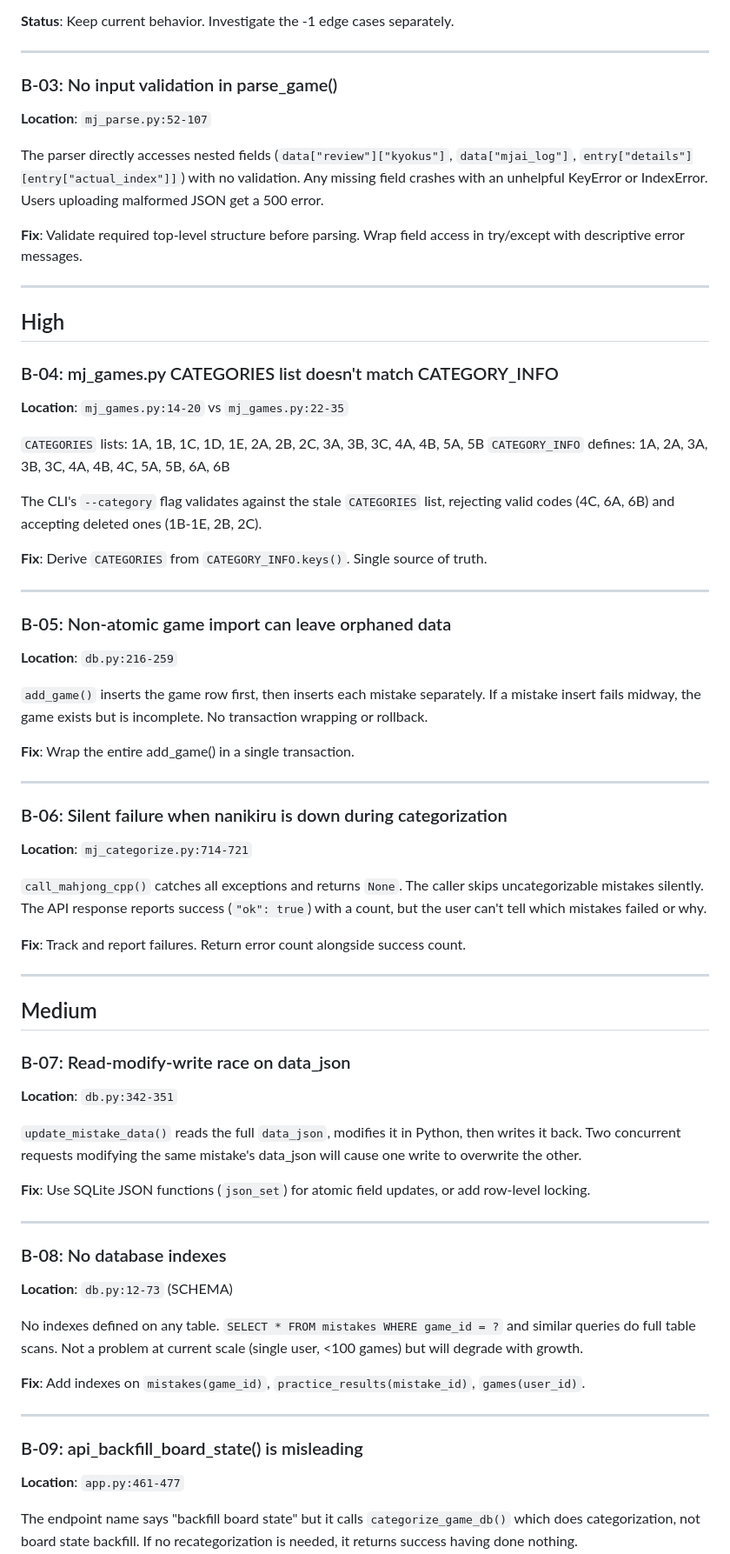
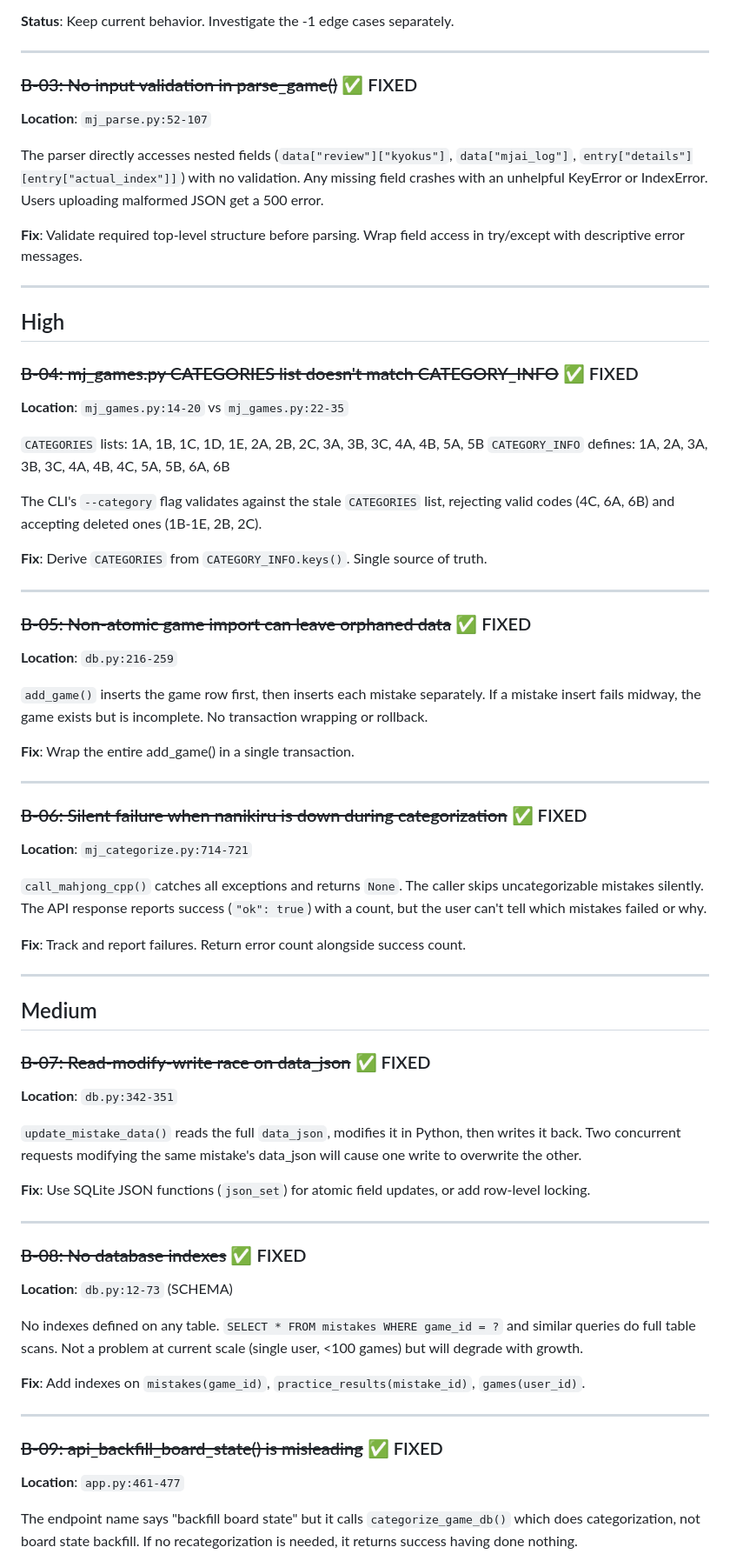
Before and after one commit to goreil/haipai-mahjong, a Markdown page: BUGS.md, the part around one of its changes. Shown at 87% size. Rendered like a GitHub page.

Commit message:
Mark B-01, B-03, B-04, B-05, B-06, B-07, B-08, B-09 as fixed in BUGS.md
Co-Authored-By: Claude Opus 4.6 (1M context) <noreply@anthropic.com>

```diff
--- a/BUGS.md
+++ b/BUGS.md
@@ -35,7 +35,7 @@ if tid != base:
 
 ---
 
-### B-03: No input validation in parse_game()
+### ~~B-03: No input validation in parse_game()~~ ✅ FIXED
 
 **Location**: `mj_parse.py:52-107`
 
@@ -47,7 +47,7 @@ The parser directly accesses nested fields (`data["review"]["kyokus"]`, `data["m
 
 ## High
 
-### B-04: mj_games.py CATEGORIES list doesn't match CATEGORY_INFO
+### ~~B-04: mj_games.py CATEGORIES list doesn't match CATEGORY_INFO~~ ✅ FIXED
 
 **Location**: `mj_games.py:14-20` vs `mj_games.py:22-35`
 
@@ -60,7 +60,7 @@ The CLI's `--category` flag validates against the stale `CATEGORIES` list, rejec
 
 ---
 
-### B-05: Non-atomic game import can leave orphaned data
+### ~~B-05: Non-atomic game import can leave orphaned data~~ ✅ FIXED
 
 **Location**: `db.py:216-259`
 
@@ -70,7 +70,7 @@ The CLI's `--category` flag validates against the stale `CATEGORIES` list, rejec
 
 ---
 
-### B-06: Silent failure when nanikiru is down during categorization
+### ~~B-06: Silent failure when nanikiru is down during categorization~~ ✅ FIXED
 
 **Location**: `mj_categorize.py:714-721`
 
@@ -82,7 +82,7 @@ The CLI's `--category` flag validates against the stale `CATEGORIES` list, rejec
 
 ## Medium
 
-### B-07: Read-modify-write race on data_json
+### ~~B-07: Read-modify-write race on data_json~~ ✅ FIXED
 
 **Location**: `db.py:342-351`
 
@@ -92,7 +92,7 @@ The CLI's `--category` flag validates against the stale `CATEGORIES` list, rejec
 
 ---
 
-### B-08: No database indexes
+### ~~B-08: No database indexes~~ ✅ FIXED
 
 **Location**: `db.py:12-73` (SCHEMA)
 
@@ -102,7 +102,7 @@ No indexes defined on any table. `SELECT * FROM mistakes WHERE game_id = ?` and
 
 ---
 
-### B-09: api_backfill_board_state() is misleading
+### ~~B-09: api_backfill_board_state() is misleading~~ ✅ FIXED
 
 **Location**: `app.py:461-477`
 
```
Also changed, not shown: other parts of BUGS.md (+1 -1 lines).
